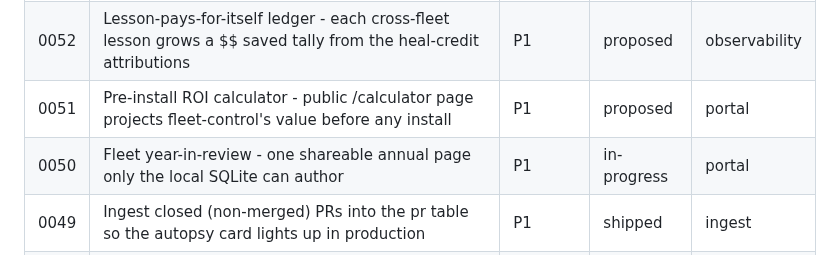
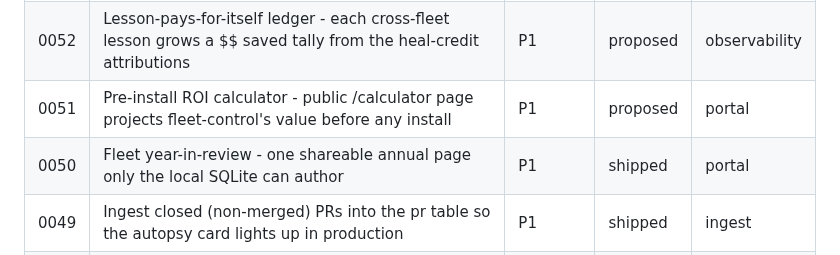
Before and after one commit to mutaaf/fleet-control, a Markdown page: docs/backlog/README.md, the part around the change. Rendered like a GitHub page.

```diff
--- a/docs/backlog/README.md
+++ b/docs/backlog/README.md
@@ -22,7 +22,7 @@ proposes new ones, `review` grades them.
 | 0053 | Project graveyard - paused / sunset projects get a memorial page tallying lifetime ROI and what they taught the fleet | P2 | proposed | portal |
 | 0052 | Lesson-pays-for-itself ledger - each cross-fleet lesson grows a $$ saved tally from the heal-credit attributions | P1 | proposed | observability |
 | 0051 | Pre-install ROI calculator - public /calculator page projects fleet-control's value before any install | P1 | proposed | portal |
-| 0050 | Fleet year-in-review - one shareable annual page only the local SQLite can author | P1 | in-progress | portal |
+| 0050 | Fleet year-in-review - one shareable annual page only the local SQLite can author | P1 | shipped | portal |
 | 0049 | Ingest closed (non-merged) PRs into the pr table so the autopsy card lights up in production | P1 | shipped | ingest |
 | 0048 | Per-project worth-it verdict - each project card emits a yearly-trajectory "keep, watch, or sunset" call | P2 | shipped | observability |
 | 0047 | PR autopsy card - surface why each non-merged PR died and which signal would have predicted it | P2 | shipped | observability |
```
Also changed, not shown: docs/backlog/0050-fleet-year-in-review.md (+1 -1 lines).
